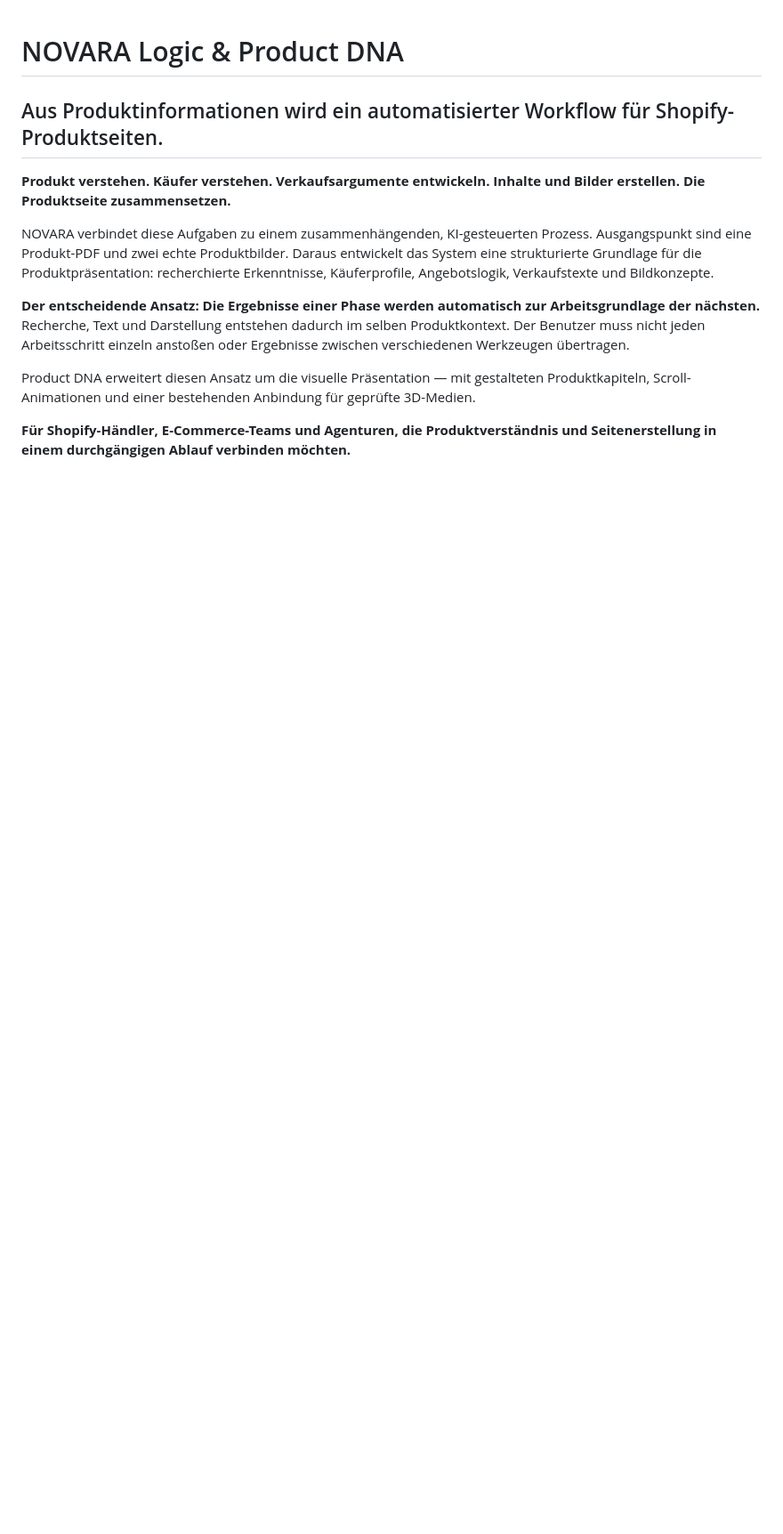
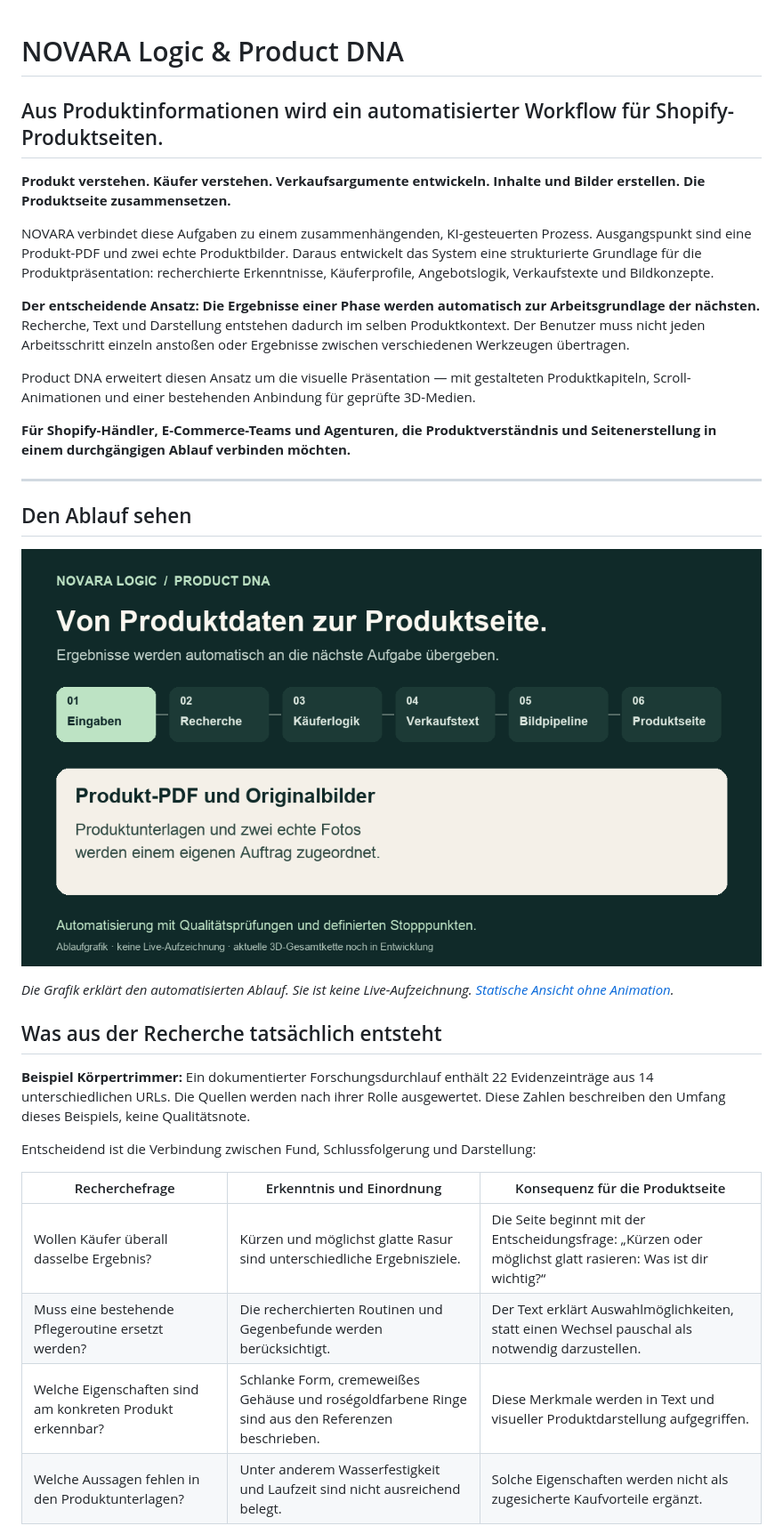
Before and after one commit to besey40/NOVARA-Design-Studio, a Markdown page: README.md, the part around one of its changes. Shown at 89% size. Rendered like a GitHub page; pictures changed too: assets/novara-workflow.gif (added); blank space fills up the shorter version.

Commit message:
Show automated workflow, research reasoning and selected desktop concept preview

```diff
--- a/README.md
+++ b/README.md
@@ -11,3 +11,25 @@ NOVARA verbindet diese Aufgaben zu einem zusammenhängenden, KI-gesteuerten Proz
 Product DNA erweitert diesen Ansatz um die visuelle Präsentation — mit gestalteten Produktkapiteln, Scroll-Animationen und einer bestehenden Anbindung für geprüfte 3D-Medien.
 
 **Für Shopify-Händler, E-Commerce-Teams und Agenturen, die Produktverständnis und Seitenerstellung in einem durchgängigen Ablauf verbinden möchten.**
+
+---
+
+## Den Ablauf sehen
+
+![Animierte Erklärung: Von Eingaben über Recherche, Käuferlogik, Texte und Bilder zur Produktseite](assets/novara-workflow.gif)
+
+*Die Grafik erklärt den automatisierten Ablauf. Sie ist keine Live-Aufzeichnung. [Statische Ansicht ohne Animation](assets/novara-workflow-static.png).*
+
+## Was aus der Recherche tatsächlich entsteht
+
+**Beispiel Körpertrimmer:** Ein dokumentierter Forschungsdurchlauf enthält 22 Evidenzeinträge aus 14 unterschiedlichen URLs. Die Quellen werden nach ihrer Rolle ausgewertet. Diese Zahlen beschreiben den Umfang dieses Beispiels, keine Qualitätsnote.
+
+Entscheidend ist die Verbindung zwischen Fund, Schlussfolgerung und Darstellung:
+
+| Recherchefrage | Erkenntnis und Einordnung | Konsequenz für die Produktseite |
+|---|---|---|
+| Wollen Käufer überall dasselbe Ergebnis? | Kürzen und möglichst glatte Rasur sind unterschiedliche Ergebnisziele. | Die Seite beginnt mit der Entscheidungsfrage: „Kürzen oder möglichst glatt rasieren: Was ist dir wichtig?“ |
+| Muss eine bestehende Pflegeroutine ersetzt werden? | Die recherchierten Routinen und Gegenbefunde werden berücksichtigt. | Der Text erklärt Auswahlmöglichkeiten, statt einen Wechsel pauschal als notwendig darzustellen. |
+| Welche Eigenschaften sind am konkreten Produkt erkennbar? | Schlanke Form, cremeweißes Gehäuse und roségoldfarbene Ringe sind aus den Referenzen beschrieben. | Diese Merkmale werden in Text und visueller Produktdarstellung aufgegriffen. |
+| Welche Aussagen fehlen in den Produktunterlagen? | Unter anderem Wasserfestigkeit und Laufzeit sind nicht ausreichend belegt. | Solche Eigenschaften werden nicht als zugesicherte Kaufvorteile ergänzt. |
+
```
Also changed, not shown: other parts of README.md (+19 -0 lines), assets/novara-workflow-static.png (added), 1 other file.
